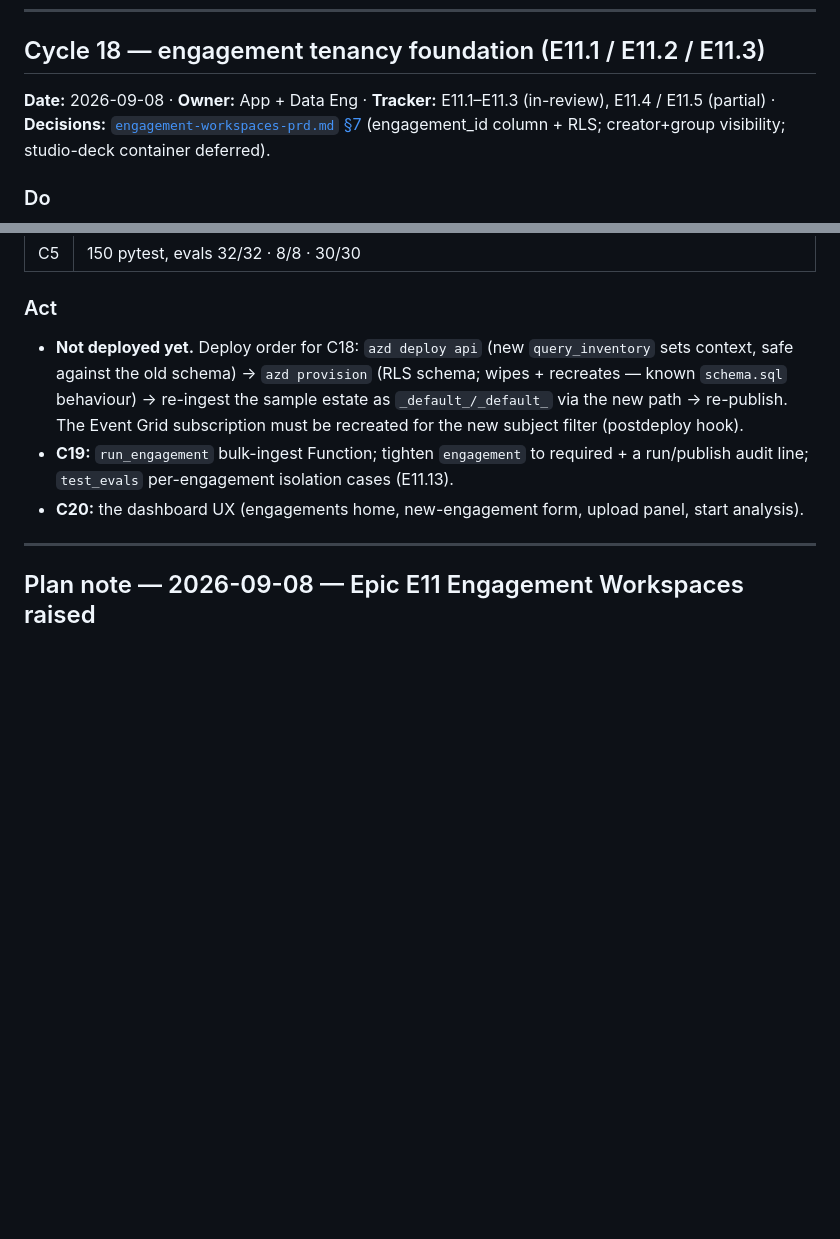
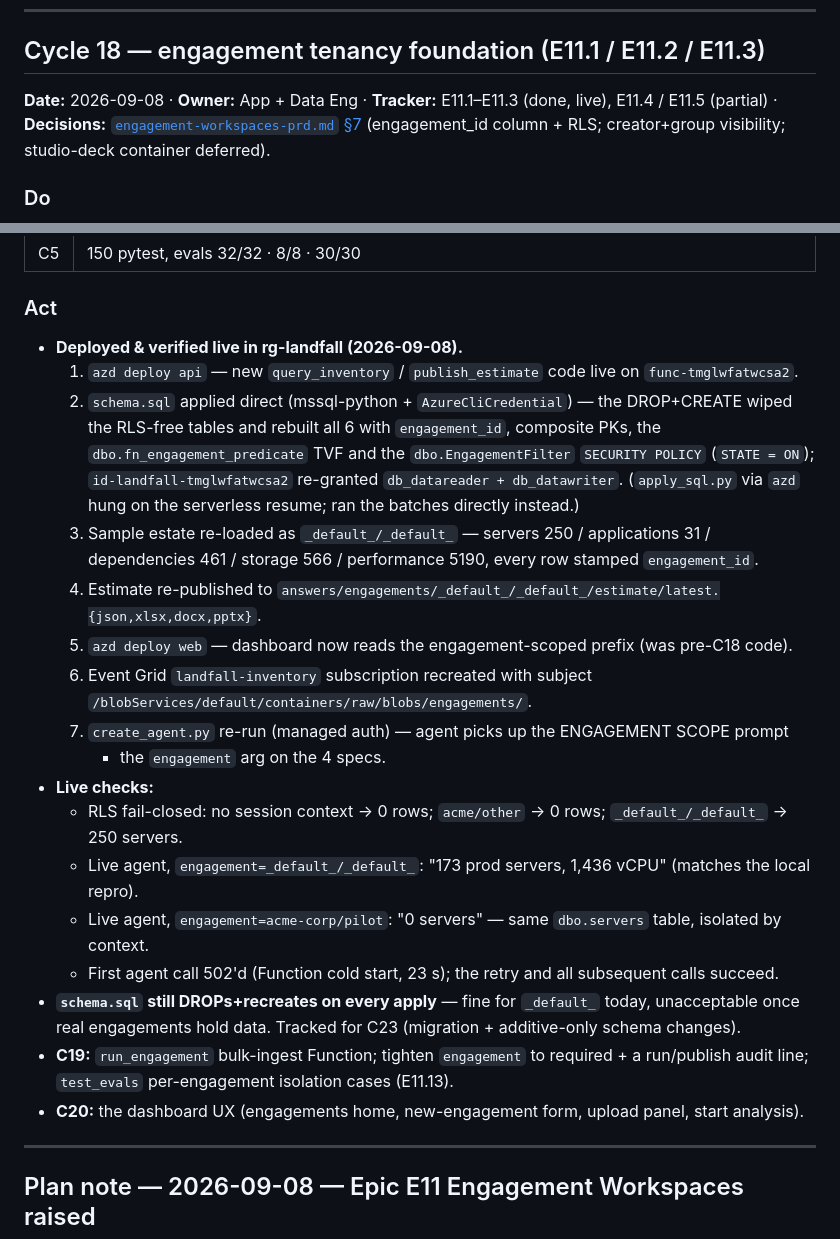
Before and after one commit to upendra25312/Landfall, a Markdown page: prd/pdca-log.md, 2 parts joined by grey strips. Rendered like a GitHub page; blank space fills up the shorter version.

Commit message:
E11 C18: record live deployment + tenant-isolation verification
Cycle 18 (engagement tenancy foundation) deployed and verified in
rg-landfall/swedencentral:

- schema.sql applied (engagement_id + fail-closed RLS on all 6 tables)
- sample estate re-loaded as _default_/_default_ (250/31/461/566/5190)
- estimate re-published to answers/engagements/_default_/_default_/estimate/
- web redeployed (engagement-scoped dashboard read path)
- Event Grid landfall-inventory subject filter -> /blobs/engagements/
- agent re-versioned with the ENGAGEMENT SCOPE prompt

Live checks: no session context -> 0 rows; acme-corp/pilot -> 0 servers;
_default_/_default_ -> 173 prod / 1,436 vCPU. E11.1-E11.3 now done.

Co-Authored-By: Claude Sonnet 5 <noreply@anthropic.com>

```diff
--- a/prd/pdca-log.md
+++ b/prd/pdca-log.md
@@ -7,7 +7,7 @@ Operating model: [`landfall-5x5-prd.md` §7](landfall-5x5-prd.md). Tracker:
 
 ## Cycle 18 — engagement tenancy foundation (E11.1 / E11.2 / E11.3)
 
-**Date:** 2026-09-08 · **Owner:** App + Data Eng · **Tracker:** E11.1–E11.3 (in-review),
+**Date:** 2026-09-08 · **Owner:** App + Data Eng · **Tracker:** E11.1–E11.3 (done, live),
 E11.4 / E11.5 (partial) · **Decisions:** [`engagement-workspaces-prd.md` §7](engagement-workspaces-prd.md)
 (engagement_id column + RLS; creator+group visibility; studio-deck container deferred).
 
@@ -67,11 +67,28 @@ E11.4 / E11.5 (partial) · **Decisions:** [`engagement-workspaces-prd.md` §7](e
 
 ### Act
 
-- **Not deployed yet.** Deploy order for C18: `azd deploy api` (new `query_inventory` sets
-  context, safe against the old schema) → `azd provision` (RLS schema; wipes + recreates —
-  known `schema.sql` behaviour) → re-ingest the sample estate as `_default_/_default_` via
-  the new path → re-publish. The Event Grid subscription must be recreated for the new
-  subject filter (postdeploy hook).
+- **Deployed & verified live in rg-landfall (2026-09-08).**
+  1. `azd deploy api` — new `query_inventory` / `publish_estimate` code live on `func-tmglwfatwcsa2`.
+  2. `schema.sql` applied direct (mssql-python + `AzureCliCredential`) — the DROP+CREATE
+     wiped the RLS-free tables and rebuilt all 6 with `engagement_id`, composite PKs, the
+     `dbo.fn_engagement_predicate` TVF and the `dbo.EngagementFilter` `SECURITY POLICY`
+     (`STATE = ON`); `id-landfall-tmglwfatwcsa2` re-granted `db_datareader + db_datawriter`.
+     (`apply_sql.py` via `azd` hung on the serverless resume; ran the batches directly instead.)
+  3. Sample estate re-loaded as `_default_/_default_` — servers 250 / applications 31 /
+     dependencies 461 / storage 566 / performance 5190, every row stamped `engagement_id`.
+  4. Estimate re-published to `answers/engagements/_default_/_default_/estimate/latest.{json,xlsx,docx,pptx}`.
+  5. `azd deploy web` — dashboard now reads the engagement-scoped prefix (was pre-C18 code).
+  6. Event Grid `landfall-inventory` subscription recreated with subject
+     `/blobServices/default/containers/raw/blobs/engagements/`.
+  7. `create_agent.py` re-run (managed auth) — agent picks up the ENGAGEMENT SCOPE prompt
+     + the `engagement` arg on the 4 specs.
+- **Live checks:**
+  - RLS fail-closed: no session context → 0 rows; `acme/other` → 0 rows; `_default_/_default_` → 250 servers.
+  - Live agent, `engagement=_default_/_default_`: "173 prod servers, 1,436 vCPU" (matches the local repro).
+  - Live agent, `engagement=acme-corp/pilot`: "0 servers" — same `dbo.servers` table, isolated by context.
+  - First agent call 502'd (Function cold start, 23 s); the retry and all subsequent calls succeed.
+- **`schema.sql` still DROPs+recreates on every apply** — fine for `_default_` today, unacceptable
+  once real engagements hold data. Tracked for C23 (migration + additive-only schema changes).
 - **C19:** `run_engagement` bulk-ingest Function; tighten `engagement` to required + a
   run/publish audit line; `test_evals` per-engagement isolation cases (E11.13).
 - **C20:** the dashboard UX (engagements home, new-engagement form, upload panel, start
```
Also changed, not shown: prd/tracker.md (+4 -4 lines).
